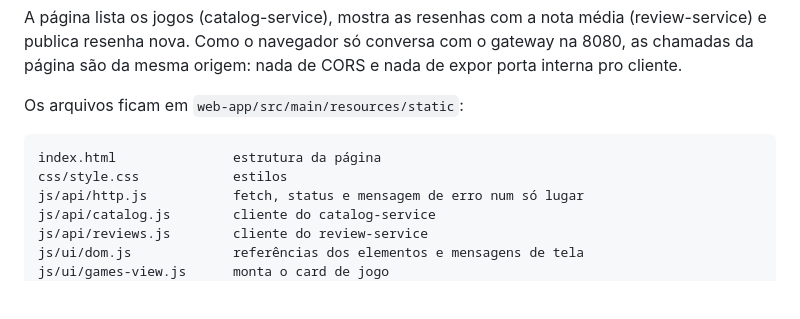
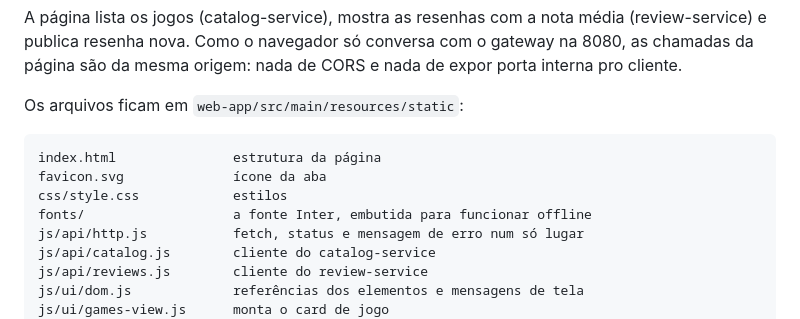
Before and after one commit to evertonrocha2/gamelog-microservices, a Markdown page: README.md, the part around the change. GitHub-like rendering; blank space fills up the shorter version.

Commit message:
List the font and favicon files in the README

````diff
--- a/README.md
+++ b/README.md
@@ -140,7 +140,9 @@ Os arquivos ficam em `web-app/src/main/resources/static`:
 
 ```
 index.html               estrutura da página
+favicon.svg              ícone da aba
 css/style.css            estilos
+fonts/                   a fonte Inter, embutida para funcionar offline
 js/api/http.js           fetch, status e mensagem de erro num só lugar
 js/api/catalog.js        cliente do catalog-service
 js/api/reviews.js        cliente do review-service
````
